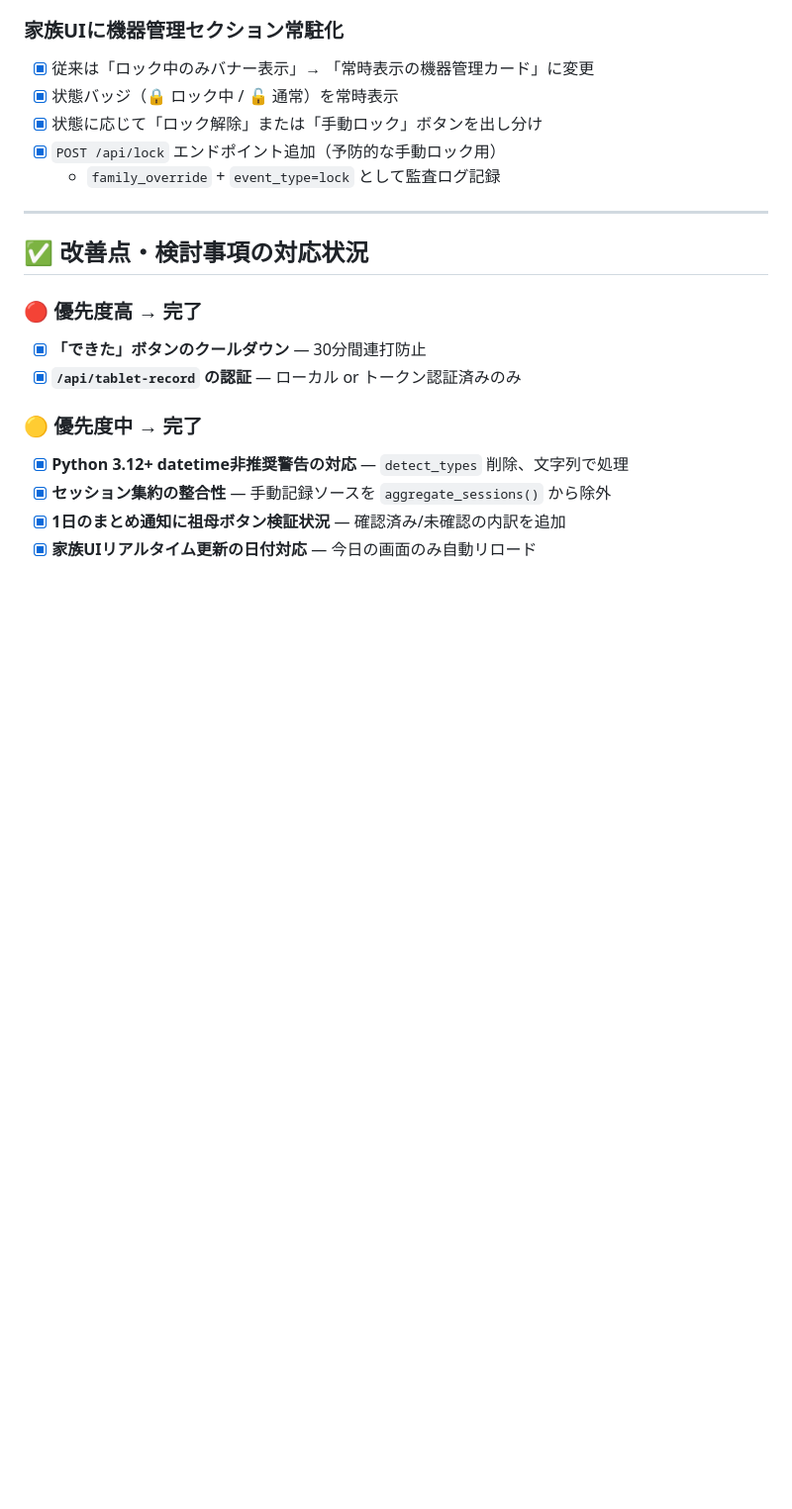
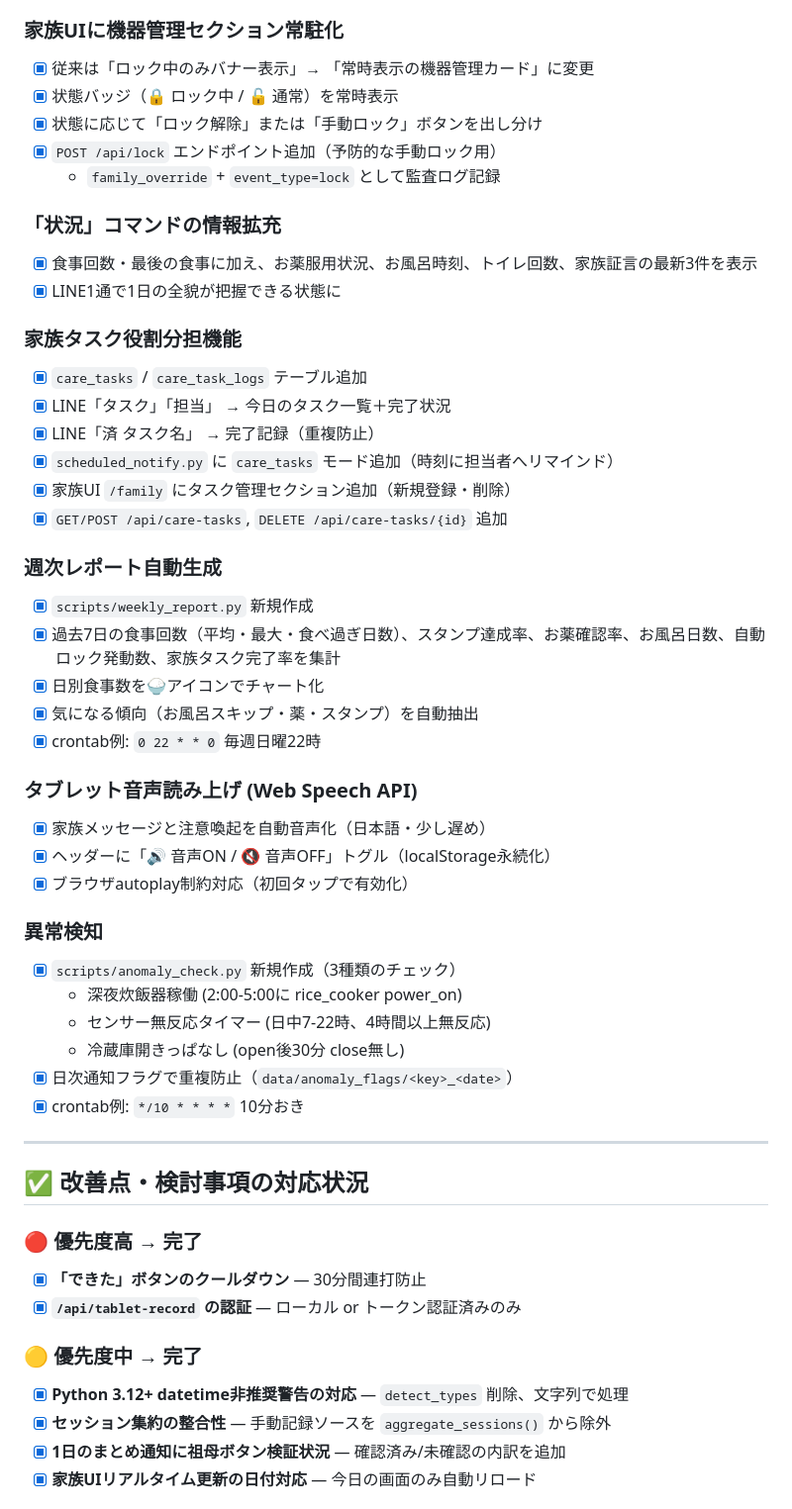
Before and after one commit to tara0kun/iot-life-support, a Markdown page: PROGRESS.md, the part around one of its changes. Shown at 99% size. Drawn GitHub-style; blank space fills up the shorter version.

Commit message:
PROGRESS.md: 4/22追加実装分（5機能）を記録

```diff
--- a/PROGRESS.md
+++ b/PROGRESS.md
@@ -520,6 +520,38 @@ main（本番・祖母宅）
 - [x] `POST /api/lock` エンドポイント追加（予防的な手動ロック用）
   - `family_override` + `event_type=lock` として監査ログ記録
 
+### 「状況」コマンドの情報拡充
+- [x] 食事回数・最後の食事に加え、お薬服用状況、お風呂時刻、トイレ回数、家族証言の最新3件を表示
+- [x] LINE1通で1日の全貌が把握できる状態に
+
+### 家族タスク役割分担機能
+- [x] `care_tasks` / `care_task_logs` テーブル追加
+- [x] LINE「タスク」「担当」 → 今日のタスク一覧＋完了状況
+- [x] LINE「済 タスク名」 → 完了記録（重複防止）
+- [x] `scheduled_notify.py` に `care_tasks` モード追加（時刻に担当者へリマインド）
+- [x] 家族UI `/family` にタスク管理セクション追加（新規登録・削除）
+- [x] `GET/POST /api/care-tasks`, `DELETE /api/care-tasks/{id}` 追加
+
+### 週次レポート自動生成
+- [x] `scripts/weekly_report.py` 新規作成
+- [x] 過去7日の食事回数（平均・最大・食べ過ぎ日数）、スタンプ達成率、お薬確認率、お風呂日数、自動ロック発動数、家族タスク完了率を集計
+- [x] 日別食事数を🍚アイコンでチャート化
+- [x] 気になる傾向（お風呂スキップ・薬・スタンプ）を自動抽出
+- [x] crontab例: `0 22 * * 0` 毎週日曜22時
+
+### タブレット音声読み上げ (Web Speech API)
+- [x] 家族メッセージと注意喚起を自動音声化（日本語・少し遅め）
+- [x] ヘッダーに「🔊 音声ON / 🔇 音声OFF」トグル（localStorage永続化）
+- [x] ブラウザautoplay制約対応（初回タップで有効化）
+
+### 異常検知
+- [x] `scripts/anomaly_check.py` 新規作成（3種類のチェック）
+  - 深夜炊飯器稼働 (2:00-5:00に rice_cooker power_on)
+  - センサー無反応タイマー (日中7-22時、4時間以上無反応)
+  - 冷蔵庫開きっぱなし (open後30分 close無し)
+- [x] 日次通知フラグで重複防止（`data/anomaly_flags/<key>_<date>`）
+- [x] crontab例: `*/10 * * * *` 10分おき
+
 ---
 
 ## ✅ 改善点・検討事項の対応状況
```
Also changed, not shown: other parts of PROGRESS.md (+8 -17 lines).
